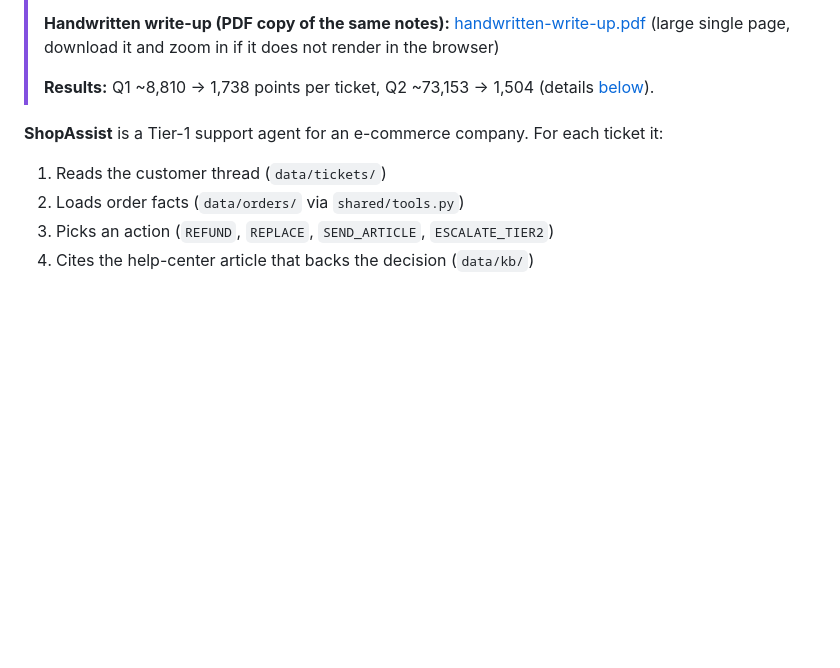
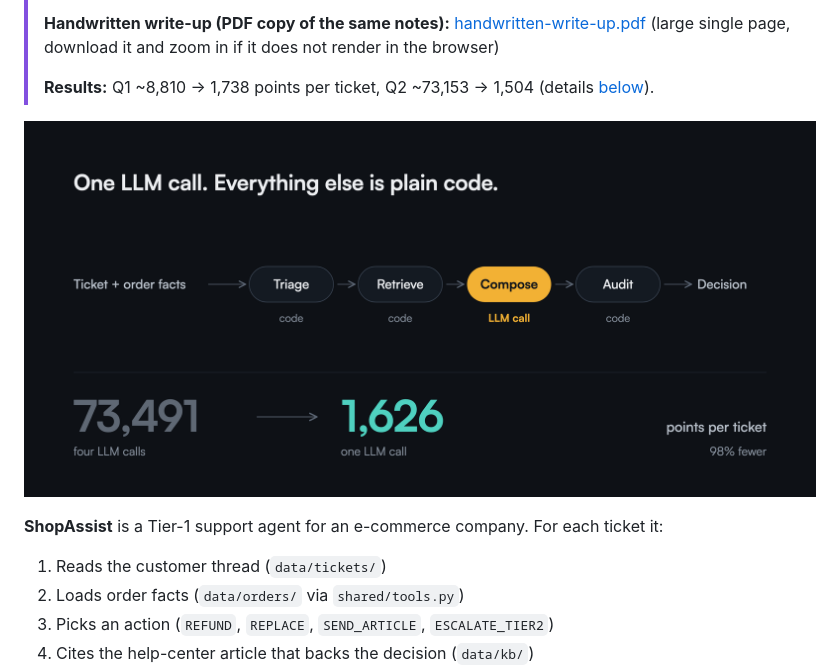
Before and after one commit to hey-shiv/shopassist-llm-cost-optimization, a Markdown page: README.md, the part around the change. Drawn GitHub-style; pictures changed too: docs/architecture.png (added); blank space fills up the shorter version.

Commit message:
Add a pipeline diagram to the README.

```diff
--- a/README.md
+++ b/README.md
@@ -6,6 +6,8 @@
 > **Handwritten write-up (PDF copy of the same notes):** [handwritten-write-up.pdf](handwritten-write-up.pdf) (large single page, download it and zoom in if it does not render in the browser)
 >
 > **Results:** Q1 ~8,810 → 1,738 points per ticket, Q2 ~73,153 → 1,504 (details [below](#results-my-solution)).
+
+![ShopAssist pipeline: Triage and Retrieve and Audit run as plain code, only Compose calls the LLM. Cost for ticket T-1001 drops from 73,491 to 1,626 points.](docs/architecture.png)
 
 **ShopAssist** is a Tier-1 support agent for an e-commerce company. For each ticket it:
 
```
